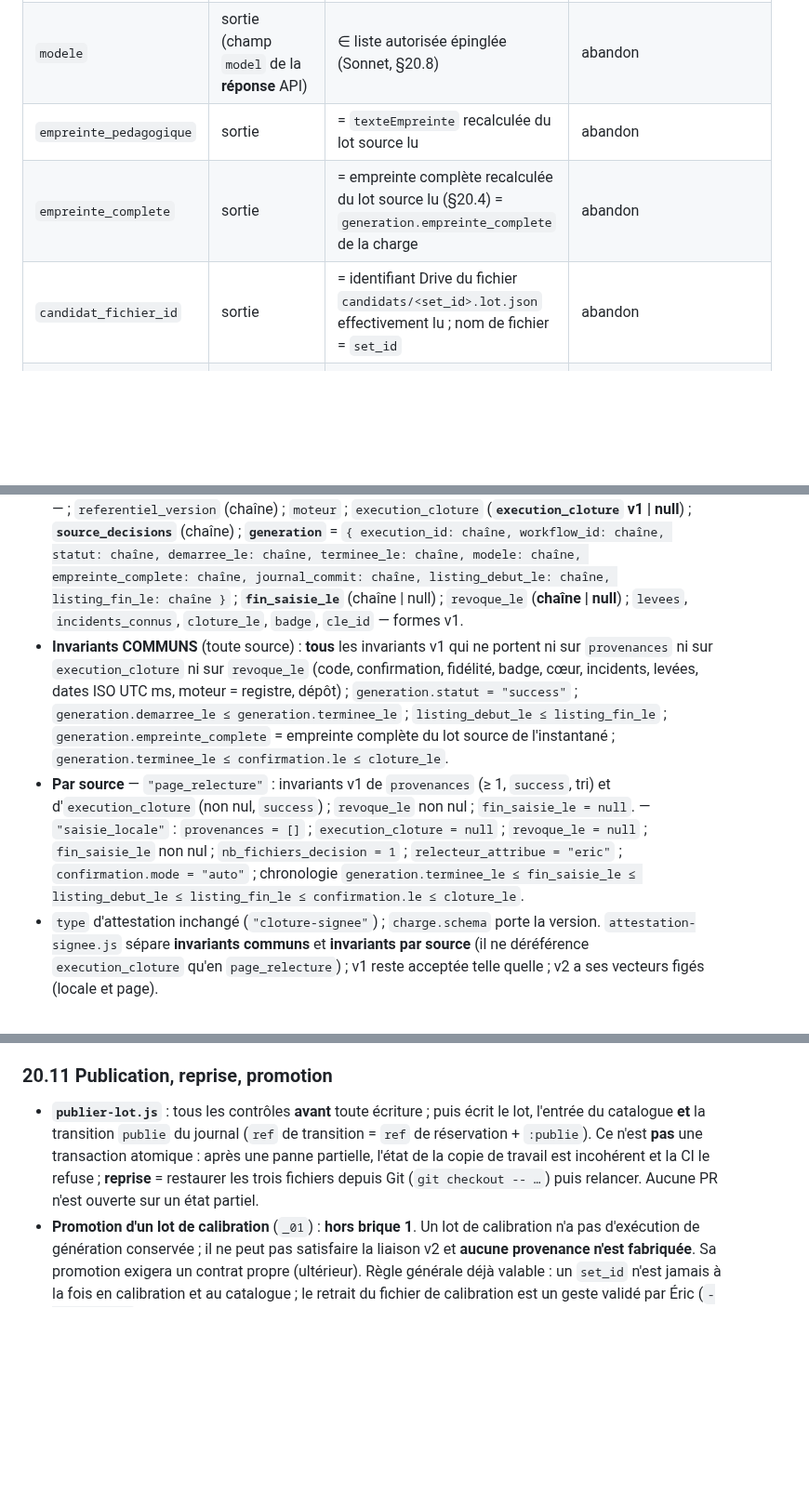
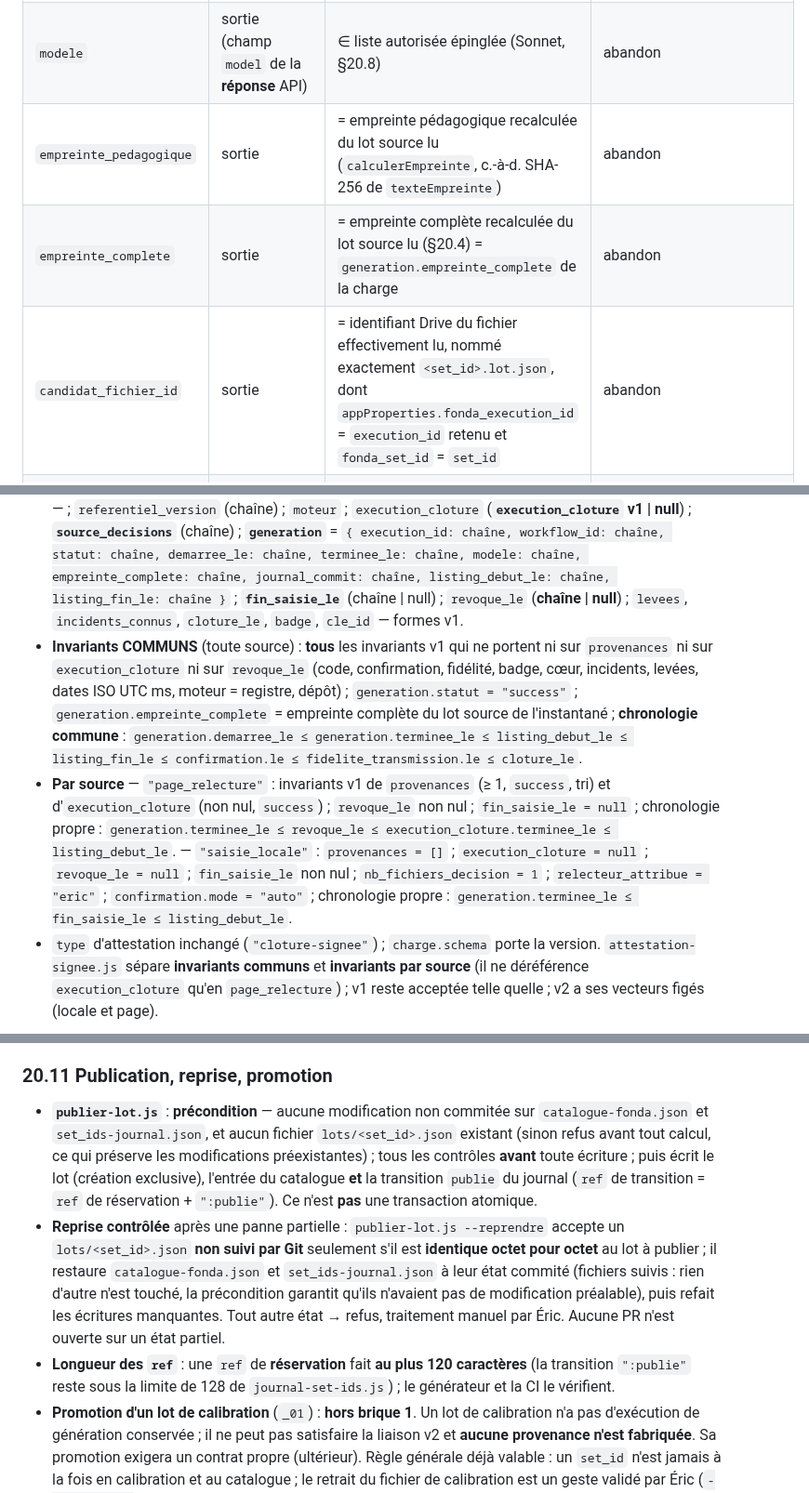
Before and after one commit to ericduchateau/box, a Markdown page: docs/CDC-fonda-relecture.md, 3 parts joined by grey strips. Shown at 93% size. Drawn GitHub-style; blank space fills up the shorter version.

Commit message:
docs(cdc): v8.3 r3 — lien fichier/exécution (appProperties) et classement des tentatives, reprise de confirmation sans reconstruction, chronologie commune et page, reprise de publication contrôlée, longueur des ref
Co-Authored-By: Claude Opus 5.5 <noreply@anthropic.com>

```diff
--- a/docs/CDC-fonda-relecture.md
+++ b/docs/CDC-fonda-relecture.md
@@ -297,9 +298,9 @@ Le workflow épinglé (`workflow_id` fixé dans la configuration locale) a un n
 | `moteur` | sortie | = `moteurs.json` ; = `coeur.moteur` = moteur de l'instantané = `charge.moteur` | abandon |
 | `referentiel_version` | sortie | = `charge.referentiel_version` ; version retrouvée dans l'historique de confiance (§20.12) | abandon |
 | `modele` | sortie (champ `model` de la **réponse** API) | ∈ liste autorisée épinglée (Sonnet, §20.8) | abandon |
-| `empreinte_pedagogique` | sortie | = `texteEmpreinte` recalculée du lot source lu | abandon |
+| `empreinte_pedagogique` | sortie | = empreinte pédagogique recalculée du lot source lu (`calculerEmpreinte`, c.-à-d. SHA-256 de `texteEmpreinte`) | abandon |
 | `empreinte_complete` | sortie | = empreinte complète recalculée du lot source lu (§20.4) = `generation.empreinte_complete` de la charge | abandon |
-| `candidat_fichier_id` | sortie | = identifiant Drive du fichier `candidats/<set_id>.lot.json` effectivement lu ; nom de fichier = `set_id` | abandon |
+| `candidat_fichier_id` | sortie | = identifiant Drive du fichier effectivement lu, nommé exactement `<set_id>.lot.json`, dont `appProperties.fonda_execution_id` = `execution_id` retenu et `fonda_set_id` = `set_id` | abandon |
 | `execution_id`, `workflow_id`, `statut`, `demarree_le`, `terminee_le` | **métadonnées API** (`id`, `workflowId`, `status`, `startedAt`, `stoppedAt`) | `workflow_id` épinglé ; mode `webhook` ; `statut = success` ; dates renseignées, normalisées (§11 bis), `demarree_le ≤ terminee_le` | abandon (mode/workflow/données) ; refus temporaire (exécution non terminée) |
 
 Une **fixture synthétique** d'exécution complète (réussie, erreur sans dépôt, erreur après dépôt, doublon, `pinData`) accompagne l'implémentation.
@@ -333,8 +334,8 @@ Une **fixture synthétique** d'exécution complète (réussie, erreur sans dép
 
 ### 20.9 Charge `attestation-cloture/v2` (typée)
 - **Ordre et types** : `schema` (`"attestation-cloture/v2"`), `set_id`, `notion_id`, `palier`, `coeur`, `sha256_instantane`, `code_confirmation`, `confirmation`, `fidelite_transmission`, `relecteur_attribue`, `relecteur_egal_cloturer`, `provenances`, `nb_fichiers_decision` — formes v1 — ; `referentiel_version` (chaîne) ; `moteur` ; `execution_cloture` (**`execution_cloture` v1 | null**) ; **`source_decisions`** (chaîne) ; **`generation`** = `{ execution_id: chaîne, workflow_id: chaîne, statut: chaîne, demarree_le: chaîne, terminee_le: chaîne, modele: chaîne, empreinte_complete: chaîne, journal_commit: chaîne, listing_debut_le: chaîne, listing_fin_le: chaîne }` ; **`fin_saisie_le`** (chaîne | null) ; `revoque_le` (**chaîne | null**) ; `levees`, `incidents_connus`, `cloture_le`, `badge`, `cle_id` — formes v1.
-- **Invariants COMMUNS** (toute source) : **tous** les invariants v1 qui ne portent ni sur `provenances` ni sur `execution_cloture` ni sur `revoque_le` (code, confirmation, fidélité, badge, cœur, incidents, levées, dates ISO UTC ms, moteur = registre, dépôt) ; `generation.statut = "success"` ; `generation.demarree_le ≤ generation.terminee_le` ; `listing_debut_le ≤ listing_fin_le` ; `generation.empreinte_complete` = empreinte complète du lot source de l'instantané ; `generation.terminee_le ≤ confirmation.le ≤ cloture_le`.
-- **Par source** — `"page_relecture"` : invariants v1 de `provenances` (≥ 1, `success`, tri) et d'`execution_cloture` (non nul, `success`) ; `revoque_le` non nul ; `fin_saisie_le = null`. — `"saisie_locale"` : `provenances = []` ; `execution_cloture = null` ; `revoque_le = null` ; `fin_saisie_le` non nul ; `nb_fichiers_decision = 1` ; `relecteur_attribue = "eric"` ; `confirmation.mode = "auto"` ; chronologie `generation.terminee_le ≤ fin_saisie_le ≤ listing_debut_le ≤ listing_fin_le ≤ confirmation.le ≤ cloture_le`.
+- **Invariants COMMUNS** (toute source) : **tous** les invariants v1 qui ne portent ni sur `provenances` ni sur `execution_cloture` ni sur `revoque_le` (code, confirmation, fidélité, badge, cœur, incidents, levées, dates ISO UTC ms, moteur = registre, dépôt) ; `generation.statut = "success"` ; `generation.empreinte_complete` = empreinte complète du lot source de l'instantané ; **chronologie commune** : `generation.demarree_le ≤ generation.terminee_le ≤ listing_debut_le ≤ listing_fin_le ≤ confirmation.le ≤ fidelite_transmission.le ≤ cloture_le`.
+- **Par source** — `"page_relecture"` : invariants v1 de `provenances` (≥ 1, `success`, tri) et d'`execution_cloture` (non nul, `success`) ; `revoque_le` non nul ; `fin_saisie_le = null` ; chronologie propre : `generation.terminee_le ≤ revoque_le ≤ execution_cloture.terminee_le ≤ listing_debut_le`. — `"saisie_locale"` : `provenances = []` ; `execution_cloture = null` ; `revoque_le = null` ; `fin_saisie_le` non nul ; `nb_fichiers_decision = 1` ; `relecteur_attribue = "eric"` ; `confirmation.mode = "auto"` ; chronologie propre : `generation.terminee_le ≤ fin_saisie_le ≤ listing_debut_le`.
 - `type` d'attestation inchangé (`"cloture-signee"`) ; `charge.schema` porte la version. `attestation-signee.js` sépare **invariants communs** et **invariants par source** (il ne déréférence `execution_cloture` qu'en `page_relecture`) ; v1 reste acceptée telle quelle ; v2 a ses vecteurs figés (locale et page).
 
 ### 20.10 Exécution purgée, réglages de l'instance
@@ -342,7 +343,9 @@ Une **fixture synthétique** d'exécution complète (réussie, erreur sans dép
 - **Condition d'activation** (§13) : sauvegarde des données des exécutions réussies **et** en erreur activée, purge automatique **désactivée**, vérifiées et consignées avant la première génération réelle.
 
 ### 20.11 Publication, reprise, promotion
-- **`publier-lot.js`** : tous les contrôles **avant** toute écriture ; puis écrit le lot, l'entrée du catalogue **et** la transition `publie` du journal (`ref` de transition = `ref` de réservation + `:publie`). Ce n'est **pas** une transaction atomique : après une panne partielle, l'état de la copie de travail est incohérent et la CI le refuse ; **reprise** = restaurer les trois fichiers depuis Git (`git checkout -- …`) puis relancer. Aucune PR n'est ouverte sur un état partiel.
+- **`publier-lot.js`** : **précondition** — aucune modification non commitée sur `catalogue-fonda.json` et `set_ids-journal.json`, et aucun fichier `lots/<set_id>.json` existant (sinon refus avant tout calcul, ce qui préserve les modifications préexistantes) ; tous les contrôles **avant** toute écriture ; puis écrit le lot (création exclusive), l'entrée du catalogue **et** la transition `publie` du journal (`ref` de transition = `ref` de réservation + `":publie"`). Ce n'est **pas** une transaction atomique.
+- **Reprise contrôlée** après une panne partielle : `publier-lot.js --reprendre` accepte un `lots/<set_id>.json` **non suivi par Git** seulement s'il est **identique octet pour octet** au lot à publier ; il restaure `catalogue-fonda.json` et `set_ids-journal.json` à leur état commité (fichiers suivis : rien d'autre n'est touché, la précondition garantit qu'ils n'avaient pas de modification préalable), puis refait les écritures manquantes. Tout autre état → refus, traitement manuel par Éric. Aucune PR n'est ouverte sur un état partiel.
+- **Longueur des `ref`** : une `ref` de **réservation** fait **au plus 120 caractères** (la transition `":publie"` reste sous la limite de 128 de `journal-set-ids.js`) ; le générateur et la CI le vérifient.
 - **Promotion d'un lot de calibration** (`_01`) : **hors brique 1**. Un lot de calibration n'a pas d'exécution de génération conservée ; il ne peut pas satisfaire la liaison v2 et **aucune provenance n'est fabriquée**. Sa promotion exigera un contrat propre (ultérieur). Règle générale déjà valable : un `set_id` n'est jamais à la fois en calibration et au catalogue ; le retrait du fichier de calibration est un geste validé par Éric (`--promouvoir`).
 
 ### 20.12 Référentiel archivé, jamais courant
```
Also changed, not shown: other parts of docs/CDC-fonda-relecture.md (+5 -3 lines).
